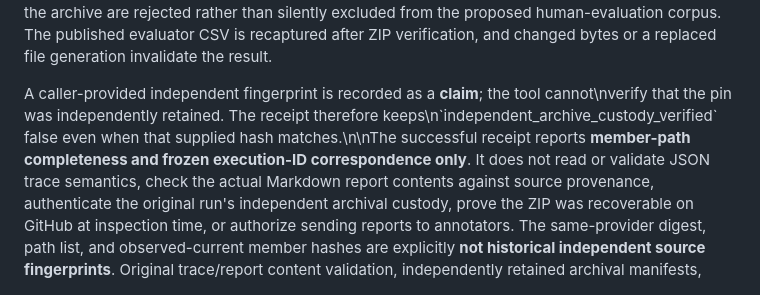
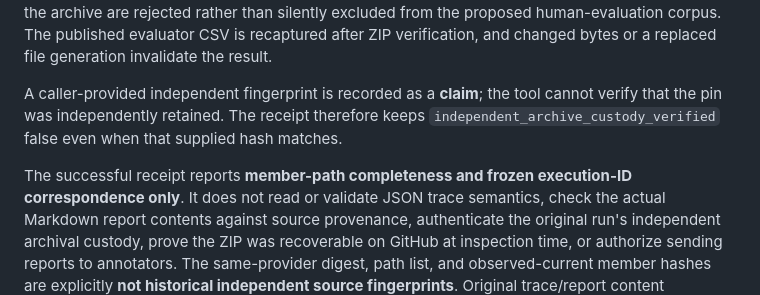
Before and after one commit to anupamking01/Ai-Researcher-Agent, a Markdown page: docs/HISTORICAL_ACTIONS_ARTIFACT_INVENTORY.md, the part around the change. GitHub-like rendering.

Commit message:
docs: render source-custody limitation as normal Markdown

```diff
--- a/docs/HISTORICAL_ACTIONS_ARTIFACT_INVENTORY.md
+++ b/docs/HISTORICAL_ACTIONS_ARTIFACT_INVENTORY.md
@@ -303,7 +303,11 @@ rather than silently excluded from the proposed human-evaluation corpus. The
 published evaluator CSV is recaptured after ZIP verification, and changed
 bytes or a replaced file generation invalidate the result.
 
-A caller-provided independent fingerprint is recorded as a **claim**; the tool cannot\nverify that the pin was independently retained. The receipt therefore keeps\n\`independent_archive_custody_verified\` false even when that supplied hash matches.\n\nThe successful receipt reports **member-path completeness and frozen
+A caller-provided independent fingerprint is recorded as a **claim**; the tool cannot
+verify that the pin was independently retained. The receipt therefore keeps
+`independent_archive_custody_verified` false even when that supplied hash matches.
+
+The successful receipt reports **member-path completeness and frozen
 execution-ID correspondence only**. It does not read or validate JSON trace
 semantics, check the actual Markdown report contents against source provenance,
 authenticate the original run's independent archival custody, prove the ZIP
```
